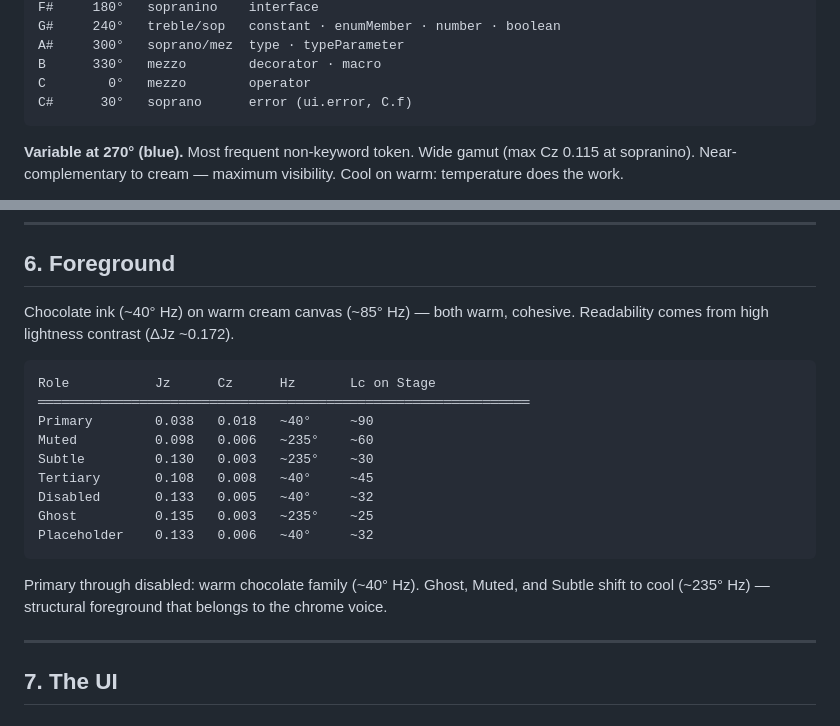
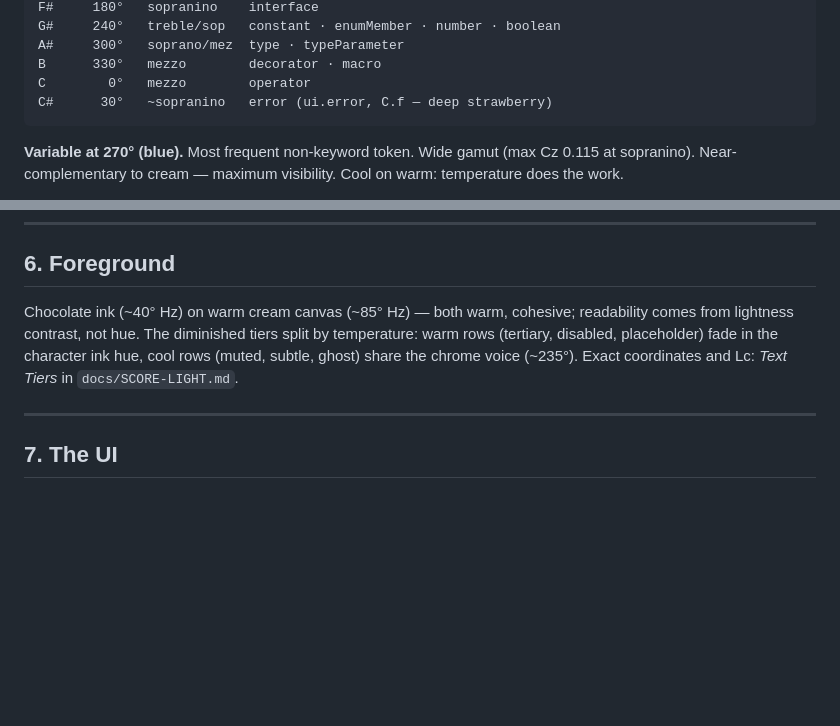
Before and after one commit to vauxe/hatsune-miku-theme, a Markdown page: docs/DESIGN-LIGHT.md, 2 parts joined by grey strips. Rendered like a GitHub page; blank space fills up the shorter version.

````diff
--- a/docs/DESIGN-LIGHT.md
+++ b/docs/DESIGN-LIGHT.md
@@ -104,7 +104,7 @@ G#     240°   treble/sop   constant · enumMember · number · boolean
 A#     300°   soprano/mez  type · typeParameter
 B      330°   mezzo        decorator · macro
 C        0°   mezzo        operator
-C#      30°   soprano      error (ui.error, C.f)
+C#      30°   ~sopranino   error (ui.error, C.f — deep strawberry)
 ```
 
 **Variable at 270° (blue).** Most frequent non-keyword token. Wide gamut (max Cz 0.115 at sopranino). Near-complementary to cream — maximum visibility. Cool on warm: temperature does the work.
@@ -226,21 +226,12 @@ Warm ivory (~85° Hz, bg.void). Widget shadow at 50% opacity, scrollbar shadow a
 
 ## 6. Foreground
 
-Chocolate ink (~40° Hz) on warm cream canvas (~85° Hz) — both warm, cohesive. Readability comes from high lightness contrast (ΔJz ~0.172).
-
-```
-Role           Jz      Cz      Hz       Lc on Stage
-═══════════════════════════════════════════════════════════════
-Primary        0.038   0.018   ~40°     ~90
-Muted          0.098   0.006   ~235°    ~60
-Subtle         0.130   0.003   ~235°    ~30
-Tertiary       0.108   0.008   ~40°     ~45
-Disabled       0.133   0.005   ~40°     ~32
-Ghost          0.135   0.003   ~235°    ~25
-Placeholder    0.133   0.006   ~40°     ~32
-```
-
-Primary through disabled: warm chocolate family (~40° Hz). Ghost, Muted, and Subtle shift to cool (~235° Hz) — structural foreground that belongs to the chrome voice.
+Chocolate ink (~40° Hz) on warm cream canvas (~85° Hz) — both warm,
+cohesive; readability comes from lightness contrast, not hue. The
+diminished tiers split by temperature: warm rows (tertiary, disabled,
+placeholder) fade in the character ink hue, cool rows (muted, subtle,
+ghost) share the chrome voice (~235°). Exact coordinates and Lc:
+*Text Tiers* in `docs/SCORE-LIGHT.md`.
 
 ---
 
````
Also changed, not shown: other parts of docs/DESIGN-LIGHT.md (+28 -45 lines), docs/DESIGN.md (+40 -34 lines).
